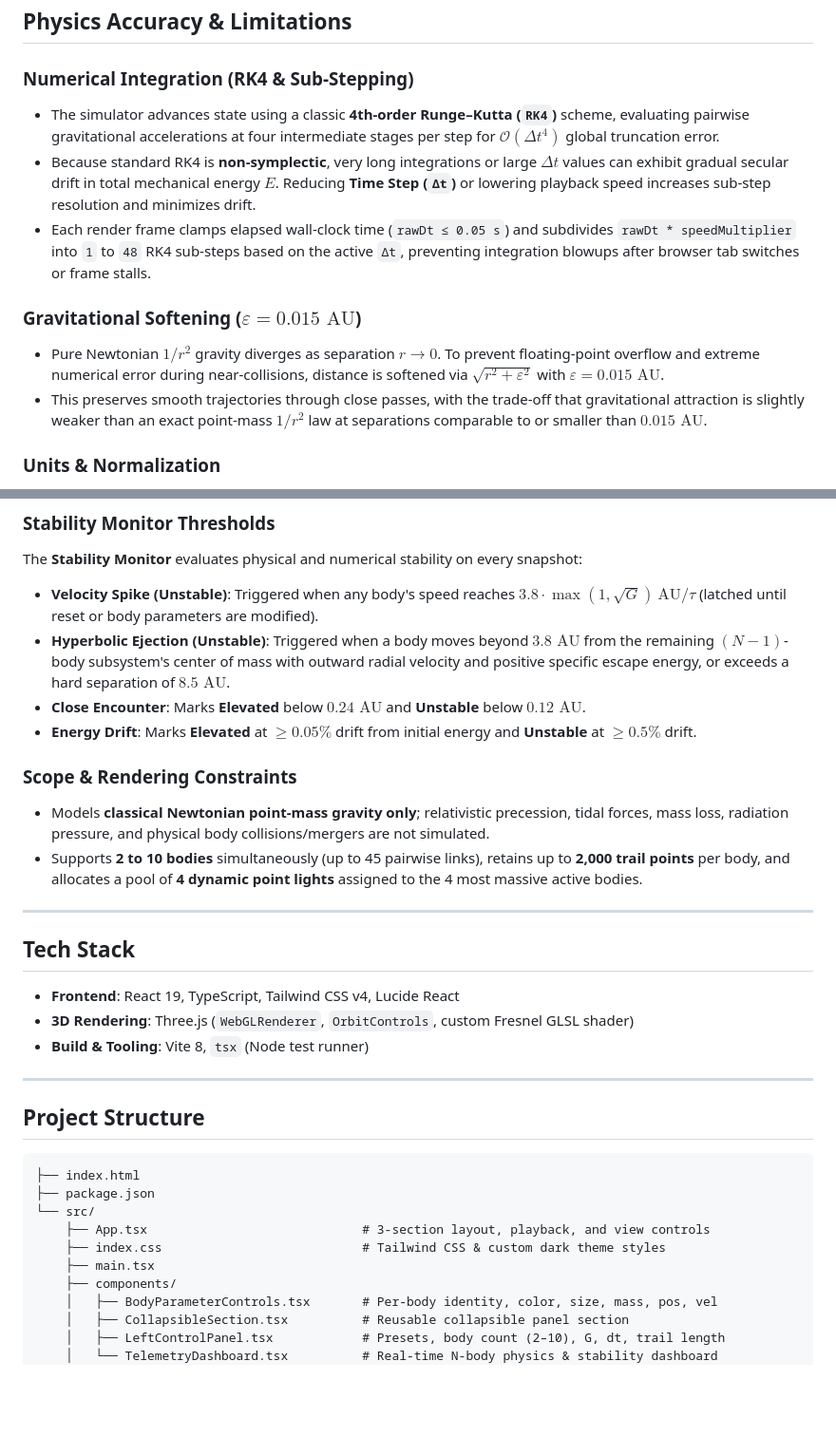
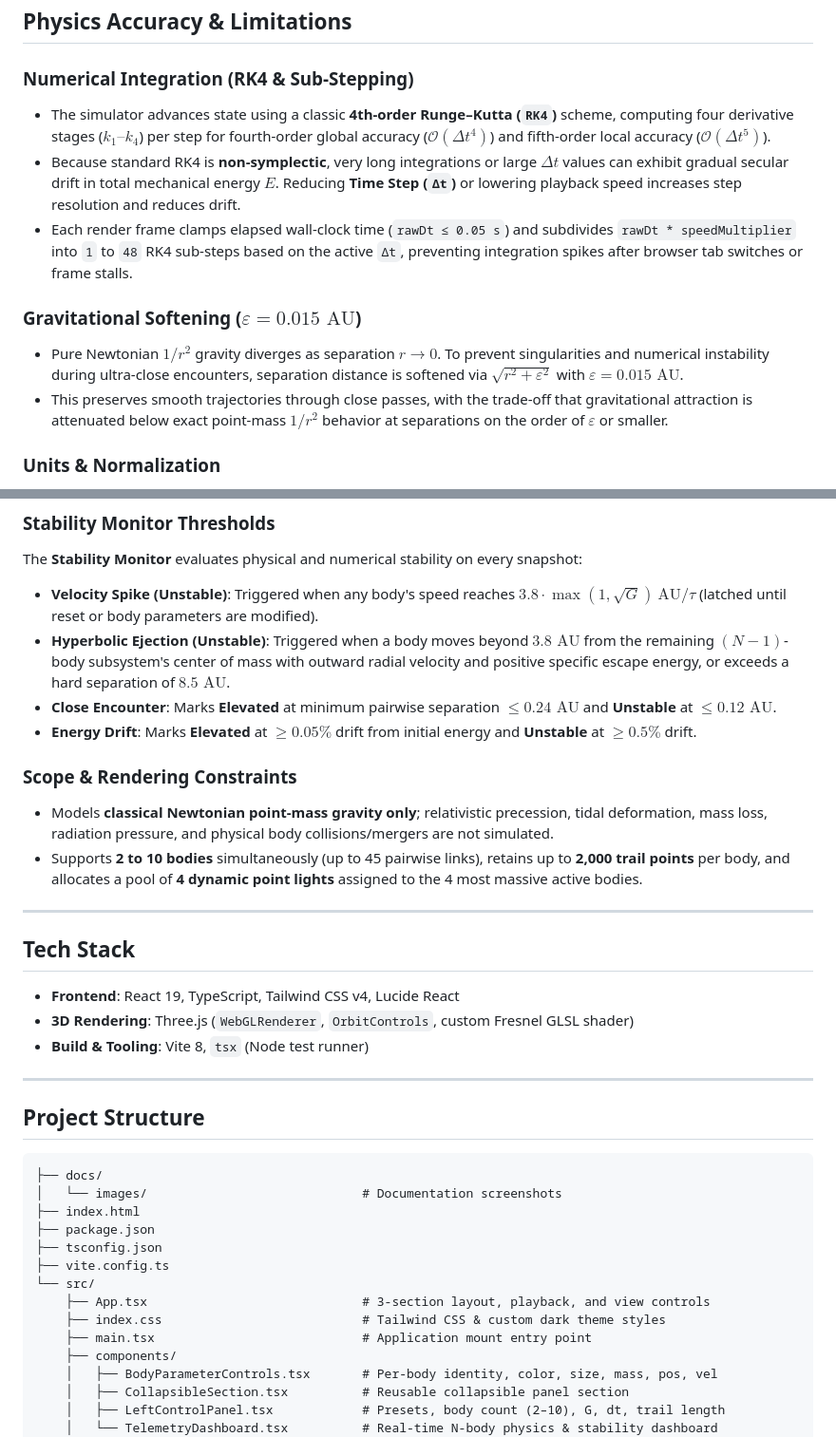
Before and after one commit to Darknown/Gravitas, a Markdown page: README.md, 2 parts joined by grey strips. Shown at 95% size. Rendered like a GitHub page; blank space fills up the shorter version.

````diff
--- a/README.md
+++ b/README.md
@@ -141,13 +137,13 @@ $$\mathbf{P} = \sum_{i=1}^{N} m_i \mathbf{v}_i, \qquad \mathbf{L} = \sum_{i=1}^{
 ## Physics Accuracy & Limitations
 
 ### Numerical Integration (RK4 & Sub-Stepping)
-- The simulator advances state using a classic **4th-order Runge–Kutta (`RK4`)** scheme, evaluating pairwise gravitational accelerations at four intermediate stages per step for $\mathcal{O}(\Delta t^4)$ global truncation error.
-- Because standard RK4 is **non-symplectic**, very long integrations or large $\Delta t$ values can exhibit gradual secular drift in total mechanical energy $E$. Reducing **Time Step (`Δt`)** or lowering playback speed increases sub-step resolution and minimizes drift.
-- Each render frame clamps elapsed wall-clock time (`rawDt ≤ 0.05 s`) and subdivides `rawDt * speedMultiplier` into `1` to `48` RK4 sub-steps based on the active `Δt`, preventing integration blowups after browser tab switches or frame stalls.
+- The simulator advances state using a classic **4th-order Runge–Kutta (`RK4`)** scheme, computing four derivative stages ($k_1\text{–}k_4$) per step for fourth-order global accuracy ($\mathcal{O}(\Delta t^4)$) and fifth-order local accuracy ($\mathcal{O}(\Delta t^5)$).
+- Because standard RK4 is **non-symplectic**, very long integrations or large $\Delta t$ values can exhibit gradual secular drift in total mechanical energy $E$. Reducing **Time Step (`Δt`)** or lowering playback speed increases step resolution and reduces drift.
+- Each render frame clamps elapsed wall-clock time (`rawDt ≤ 0.05 s`) and subdivides `rawDt * speedMultiplier` into `1` to `48` RK4 sub-steps based on the active `Δt`, preventing integration spikes after browser tab switches or frame stalls.
 
 ### Gravitational Softening ($\varepsilon = 0.015\text{ AU}$)
-- Pure Newtonian $1/r^2$ gravity diverges as separation $r \to 0$. To prevent floating-point overflow and extreme numerical error during near-collisions, distance is softened via $\sqrt{r^2 + \varepsilon^2}$ with $\varepsilon = 0.015\text{ AU}$.
-- This preserves smooth trajectories through close passes, with the trade-off that gravitational attraction is slightly weaker than an exact point-mass $1/r^2$ law at separations comparable to or smaller than $0.015\text{ AU}$.
+- Pure Newtonian $1/r^2$ gravity diverges as separation $r \to 0$. To prevent singularities and numerical instability during ultra-close encounters, separation distance is softened via $\sqrt{r^2 + \varepsilon^2}$ with $\varepsilon = 0.015\text{ AU}$.
+- This preserves smooth trajectories through close passes, with the trade-off that gravitational attraction is attenuated below exact point-mass $1/r^2$ behavior at separations on the order of $\varepsilon$ or smaller.
 
 ### Units & Normalization
 - The engine operates in normalized astrophysical N-body units: mass in solar masses ($M_\odot$), distance in astronomical units ($\text{AU}$), and time in normalized orbital units ($\tau$), with default $G = 1.0\ \text{AU}^3 / (M_\odot \cdot \tau^2)$ and $\Delta t = 0.002\ \tau$.
@@ -156,11 +152,11 @@ $$\mathbf{P} = \sum_{i=1}^{N} m_i \mathbf{v}_i, \qquad \mathbf{L} = \sum_{i=1}^{
 The **Stability Monitor** evaluates physical and numerical stability on every snapshot:
 - **Velocity Spike (Unstable)**: Triggered when any body's speed reaches $3.8 \cdot \max(1, \sqrt{G})\ \text{AU}/\tau$ (latched until reset or body parameters are modified).
 - **Hyperbolic Ejection (Unstable)**: Triggered when a body moves beyond $3.8\text{ AU}$ from the remaining $(N-1)$-body subsystem's center of mass with outward radial velocity and positive specific escape energy, or exceeds a hard separation of $8.5\text{ AU}$.
-- **Close Encounter**: Marks **Elevated** below $0.24\text{ AU}$ and **Unstable** below $0.12\text{ AU}$.
+- **Close Encounter**: Marks **Elevated** at minimum pairwise separation $\le 0.24\text{ AU}$ and **Unstable** at $\le 0.12\text{ AU}$.
 - **Energy Drift**: Marks **Elevated** at $\ge 0.05\%$ drift from initial energy and **Unstable** at $\ge 0.5\%$ drift.
 
 ### Scope & Rendering Constraints
-- Models **classical Newtonian point-mass gravity only**; relativistic precession, tidal forces, mass loss, radiation pressure, and physical body collisions/mergers are not simulated.
+- Models **classical Newtonian point-mass gravity only**; relativistic precession, tidal deformation, mass loss, radiation pressure, and physical body collisions/mergers are not simulated.
 - Supports **2 to 10 bodies** simultaneously (up to 45 pairwise links), retains up to **2,000 trail points** per body, and allocates a pool of **4 dynamic point lights** assigned to the 4 most massive active bodies.
 
 ---
@@ -176,12 +172,16 @@ The **Stability Monitor** evaluates physical and numerical stability on every sn
 ## Project Structure
 
 ```text
+├── docs/
+│   └── images/                             # Documentation screenshots
 ├── index.html
 ├── package.json
+├── tsconfig.json
+├── vite.config.ts
 └── src/
     ├── App.tsx                             # 3-section layout, playback, and view controls
     ├── index.css                           # Tailwind CSS & custom dark theme styles
-    ├── main.tsx
+    ├── main.tsx                            # Application mount entry point
     ├── components/
     │   ├── BodyParameterControls.tsx       # Per-body identity, color, size, mass, pos, vel
     │   ├── CollapsibleSection.tsx          # Reusable collapsible panel section
````
Also changed, not shown: other parts of README.md (+27 -18 lines), docs/images/body-configuration.png (added), docs/images/main-simulation.png (added), docs/images/telemetry-dashboard.png (added), docs/images/three-body-figure-8.png (added).
